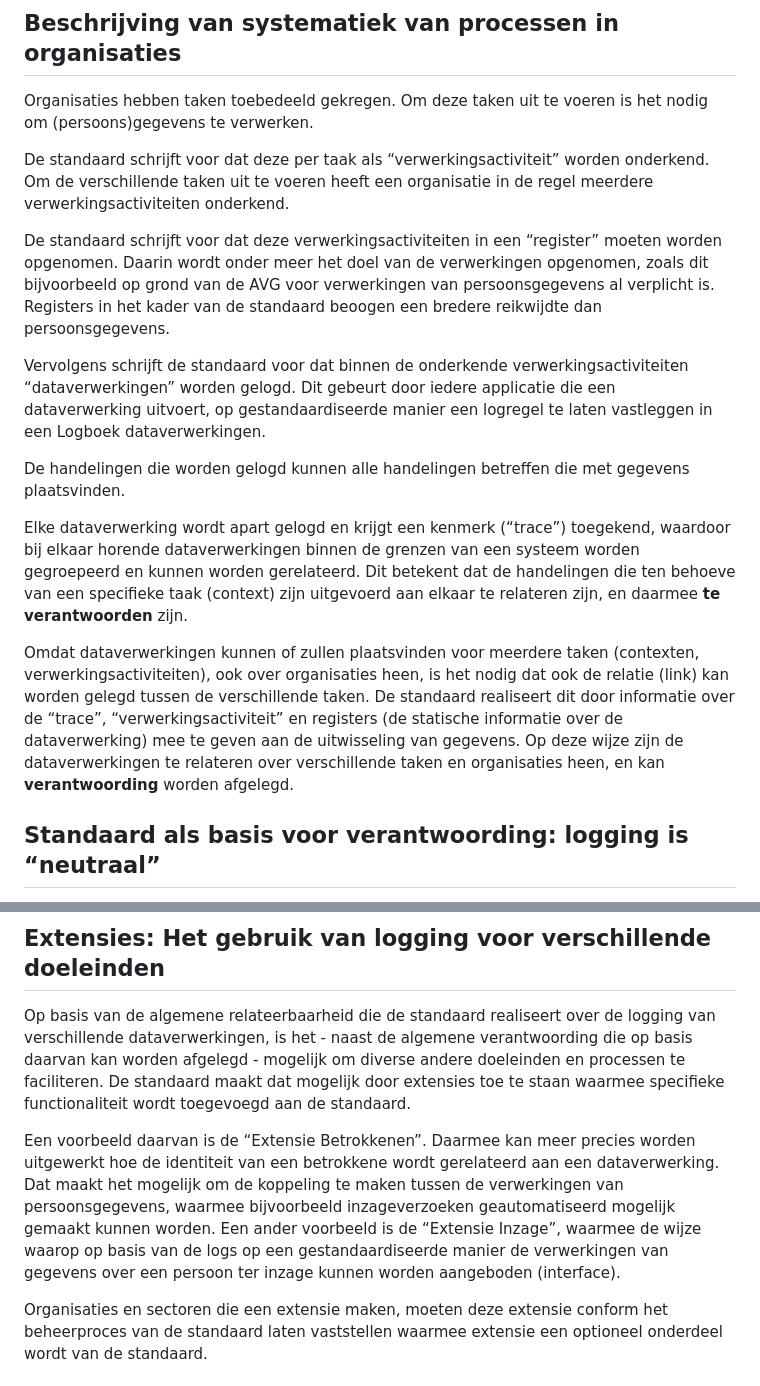
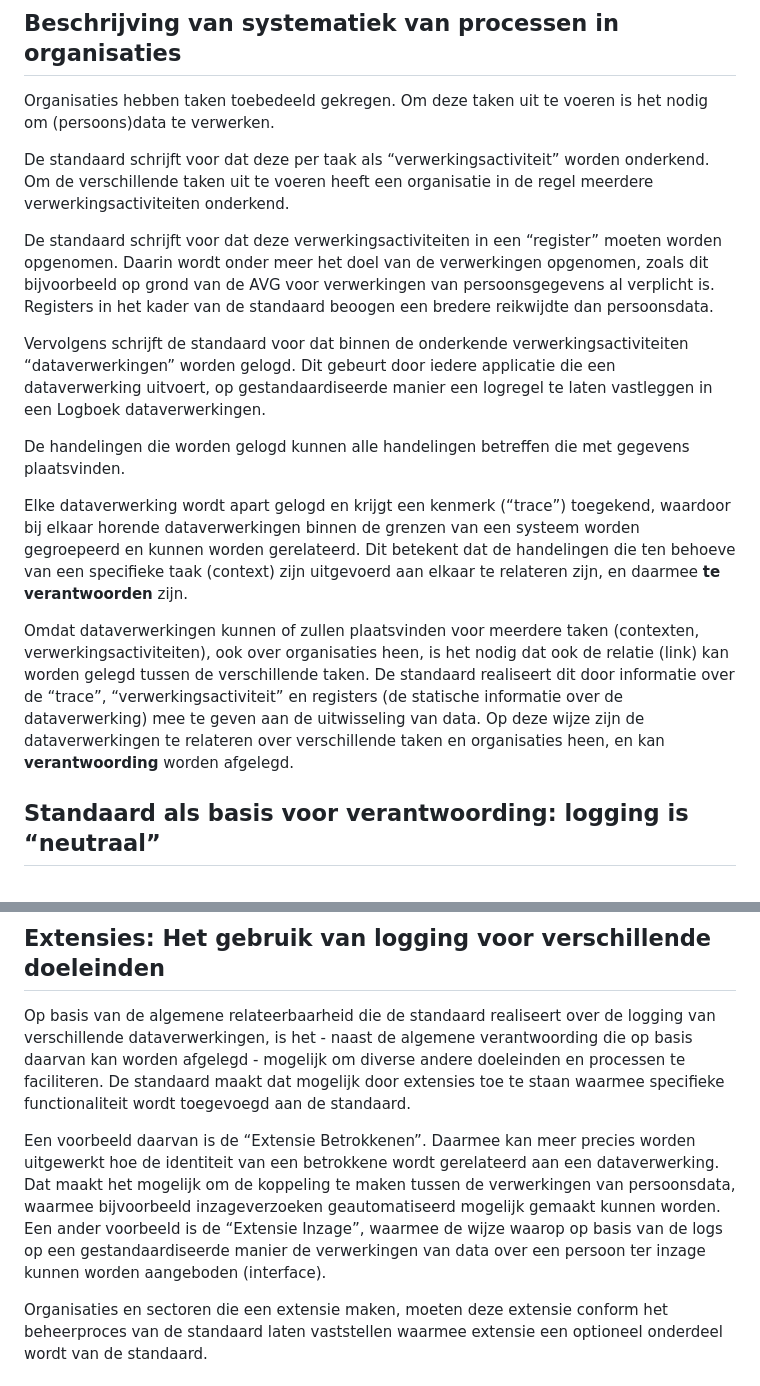
Before and after one commit to Logius-standaarden/logboek-dataverwerkingen-juridisch-beleidskader, a Markdown page: ch07_beschrijving_van_de_standaard.md, 2 parts joined by grey strips. Drawn GitHub-style.

```diff
--- a/ch07_beschrijving_van_de_standaard.md
+++ b/ch07_beschrijving_van_de_standaard.md
@@ -16,11 +16,11 @@ De standaard is ontwikkeld vanuit de behoefte om als overheid eenduidige verantw
 
 ## Beschrijving van systematiek van processen in organisaties
 
-Organisaties hebben taken toebedeeld gekregen. Om deze taken uit te voeren is het nodig om (persoons)gegevens te verwerken.
+Organisaties hebben taken toebedeeld gekregen. Om deze taken uit te voeren is het nodig om (persoons)data te verwerken.
 
 De standaard schrijft voor dat deze per taak als “verwerkingsactiviteit” worden onderkend. Om de verschillende taken uit te voeren heeft een organisatie in de regel meerdere verwerkingsactiviteiten onderkend.
 
-De standaard schrijft voor dat deze verwerkingsactiviteiten in een “register” moeten worden opgenomen. Daarin wordt onder meer het doel van de verwerkingen opgenomen, zoals dit bijvoorbeeld op grond van de AVG voor verwerkingen van persoonsgegevens al verplicht is. Registers in het kader van de standaard beoogen een bredere reikwijdte dan persoonsgegevens.
+De standaard schrijft voor dat deze verwerkingsactiviteiten in een “register” moeten worden opgenomen. Daarin wordt onder meer het doel van de verwerkingen opgenomen, zoals dit bijvoorbeeld op grond van de AVG voor verwerkingen van persoonsgegevens al verplicht is. Registers in het kader van de standaard beoogen een bredere reikwijdte dan persoonsdata.
 
 Vervolgens schrijft de standaard voor dat binnen de onderkende verwerkingsactiviteiten “dataverwerkingen” worden gelogd. Dit gebeurt door iedere applicatie die een dataverwerking uitvoert, op gestandaardiseerde manier een logregel te laten vastleggen in een Logboek dataverwerkingen.
 
@@ -28,7 +28,7 @@ De handelingen die worden gelogd kunnen alle handelingen betreffen die met gegev
 
 Elke dataverwerking wordt apart gelogd en krijgt een kenmerk (“trace”) toegekend, waardoor bij elkaar horende dataverwerkingen binnen de grenzen van een systeem worden gegroepeerd en kunnen worden gerelateerd. Dit betekent dat de handelingen die ten behoeve van een specifieke taak (context) zijn uitgevoerd aan elkaar te relateren zijn, en daarmee **te verantwoorden** zijn.
 
-Omdat dataverwerkingen kunnen of zullen plaatsvinden voor meerdere taken (contexten, verwerkingsactiviteiten), ook over organisaties heen, is het nodig dat ook de relatie (link) kan worden gelegd tussen de verschillende taken. De standaard realiseert dit door informatie over de “trace”, “verwerkingsactiviteit” en registers (de statische informatie over de dataverwerking) mee te geven aan de uitwisseling van gegevens. Op deze wijze zijn de dataverwerkingen te relateren over verschillende taken en organisaties heen, en kan **verantwoording** worden afgelegd.
+Omdat dataverwerkingen kunnen of zullen plaatsvinden voor meerdere taken (contexten, verwerkingsactiviteiten), ook over organisaties heen, is het nodig dat ook de relatie (link) kan worden gelegd tussen de verschillende taken. De standaard realiseert dit door informatie over de “trace”, “verwerkingsactiviteit” en registers (de statische informatie over de dataverwerking) mee te geven aan de uitwisseling van data. Op deze wijze zijn de dataverwerkingen te relateren over verschillende taken en organisaties heen, en kan **verantwoording** worden afgelegd.
 
 ## Standaard als basis voor verantwoording: logging is “neutraal”
 
@@ -40,7 +40,7 @@ Echter op het moment dat doelen, context en onderlinge samenhang van belang is k
 
 Op basis van de algemene relateerbaarheid die de standaard realiseert over de logging van verschillende dataverwerkingen, is het - naast de algemene verantwoording die op basis daarvan kan worden afgelegd - mogelijk om diverse andere doeleinden en processen te faciliteren. De standaard maakt dat mogelijk door extensies toe te staan waarmee specifieke functionaliteit wordt toegevoegd aan de standaard.
 
-Een voorbeeld daarvan is de “Extensie Betrokkenen”. Daarmee kan meer precies worden uitgewerkt hoe de identiteit van een betrokkene wordt gerelateerd aan een dataverwerking. Dat maakt het mogelijk om de koppeling te maken tussen de verwerkingen van persoonsgegevens, waarmee bijvoorbeeld inzageverzoeken geautomatiseerd mogelijk gemaakt kunnen worden. Een ander voorbeeld is de “Extensie Inzage”, waarmee de wijze waarop op basis van de logs op een gestandaardiseerde manier de verwerkingen van gegevens over een persoon ter inzage kunnen worden aangeboden (interface).
+Een voorbeeld daarvan is de “Extensie Betrokkenen”. Daarmee kan meer precies worden uitgewerkt hoe de identiteit van een betrokkene wordt gerelateerd aan een dataverwerking. Dat maakt het mogelijk om de koppeling te maken tussen de verwerkingen van persoonsdata, waarmee bijvoorbeeld inzageverzoeken geautomatiseerd mogelijk gemaakt kunnen worden. Een ander voorbeeld is de “Extensie Inzage”, waarmee de wijze waarop op basis van de logs op een gestandaardiseerde manier de verwerkingen van data over een persoon ter inzage kunnen worden aangeboden (interface).
 
 Organisaties en sectoren die een extensie maken, moeten deze extensie conform het beheerproces van de standaard laten vaststellen waarmee extensie een optioneel onderdeel wordt van de standaard.
 
```
